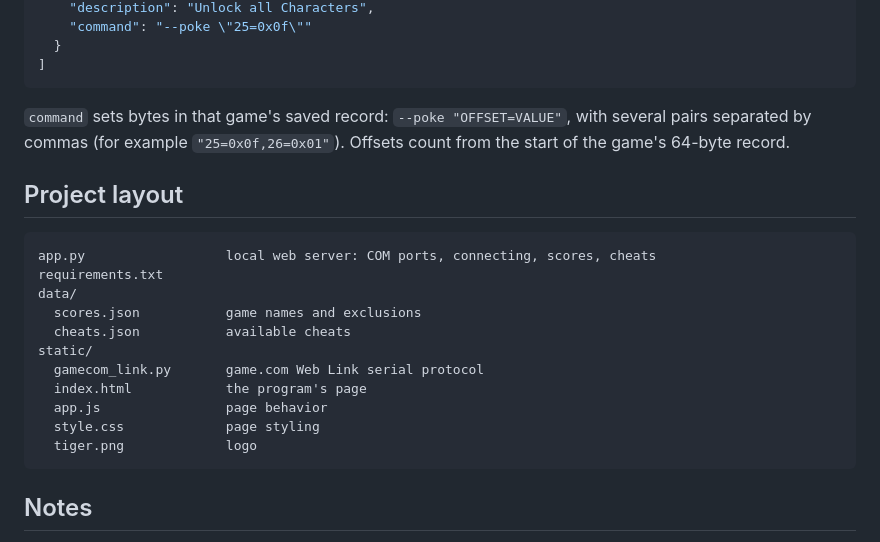
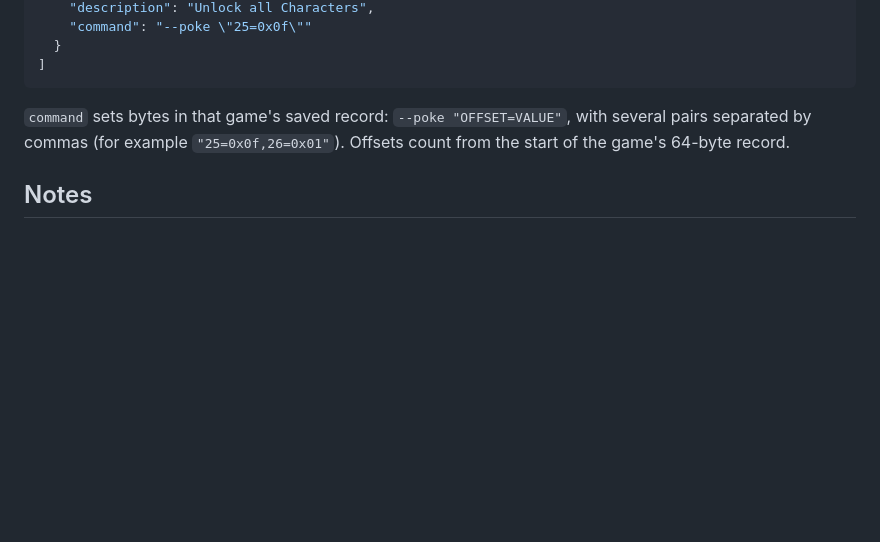
Before and after one commit to Xiden101/Tiger-Game.com-WebLink-Service, a Markdown page: README.md, the part around the change. GitHub-like rendering; blank space fills up the shorter version.

````diff
--- a/README.md
+++ b/README.md
@@ -86,22 +86,6 @@ The files in `data/` control what the program shows. Edit them with any text edi
 
 `command` sets bytes in that game's saved record: `--poke "OFFSET=VALUE"`, with several pairs separated by commas (for example `"25=0x0f,26=0x01"`). Offsets count from the start of the game's 64-byte record.
 
-## Project layout
-
-```
-app.py                  local web server: COM ports, connecting, scores, cheats
-requirements.txt
-data/
-  scores.json           game names and exclusions
-  cheats.json           available cheats
-static/
-  gamecom_link.py       game.com Web Link serial protocol
-  index.html            the program's page
-  app.js                page behavior
-  style.css             page styling
-  tiger.png             logo
-```
-
 ## Notes
 
 This is a fan project and is not affiliated with Tiger Electronics or Hasbro. game.com is a trademark of its respective owner.
````
